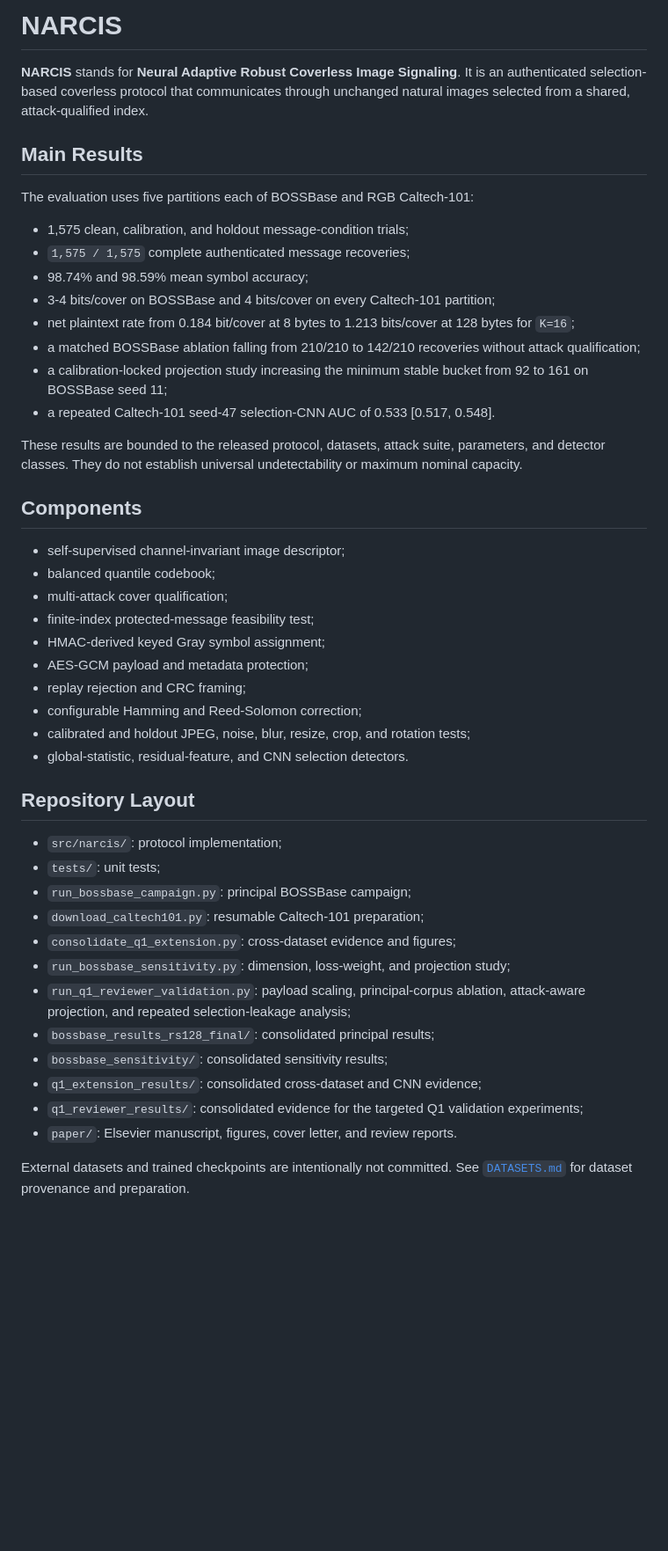
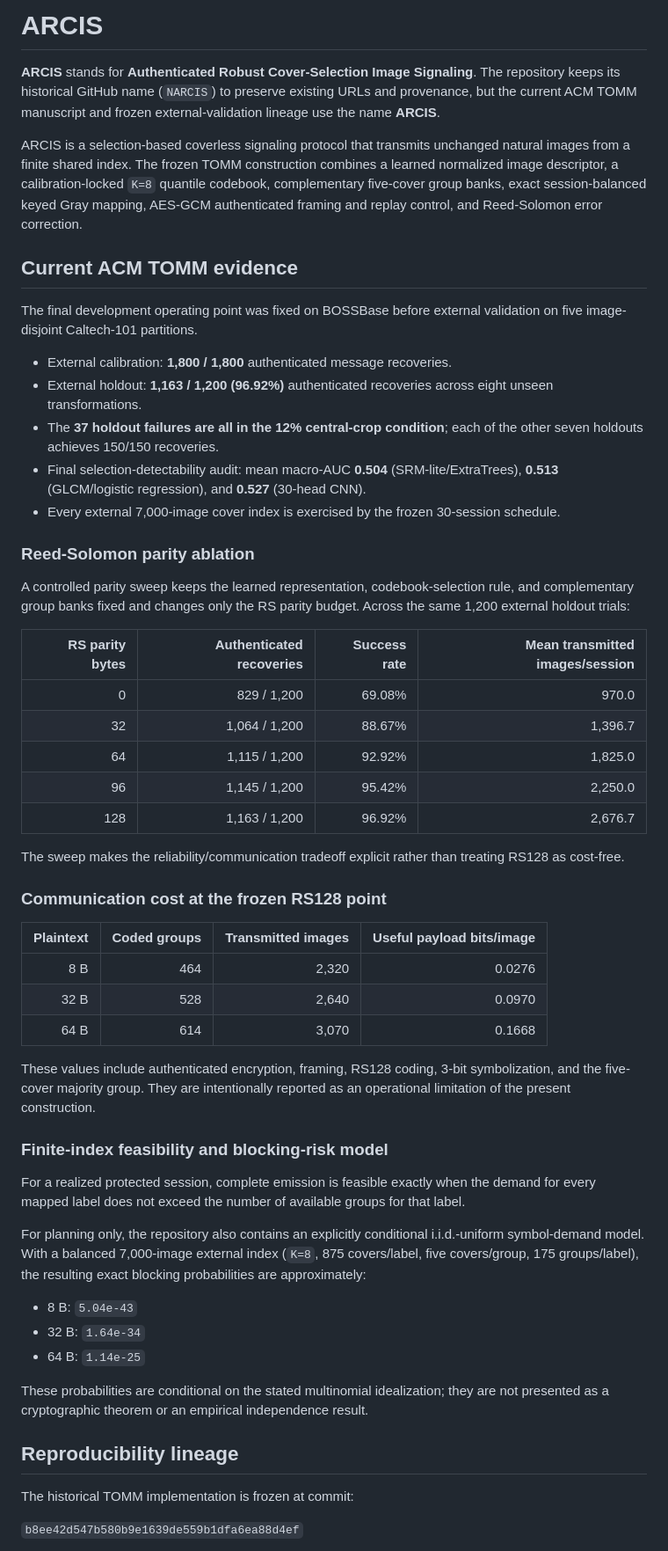
Before and after one commit to EkodeckStephane/NARCIS, a Markdown page: README.md, the part around one of its changes. Shown at 88% size. Rendered like a GitHub page; blank space fills up the shorter version.

Commit message:
Synchronize README with ARCIS TOMM repair and final evidence

```diff
--- a/README.md
+++ b/README.md
@@ -1,60 +1,59 @@
-# NARCIS
+# ARCIS
 
-**NARCIS** stands for **Neural Adaptive Robust Coverless Image Signaling**.
-It is an authenticated selection-based coverless protocol that communicates
-through unchanged natural images selected from a shared, attack-qualified
-index.
+**ARCIS** stands for **Authenticated Robust Cover-Selection Image Signaling**.
+The repository keeps its historical GitHub name (`NARCIS`) to preserve existing URLs and provenance, but the current ACM TOMM manuscript and frozen external-validation lineage use the name **ARCIS**.
 
-## Main Results
+ARCIS is a selection-based coverless signaling protocol that transmits unchanged natural images from a finite shared index. The frozen TOMM construction combines a learned normalized image descriptor, a calibration-locked `K=8` quantile codebook, complementary five-cover group banks, exact session-balanced keyed Gray mapping, AES-GCM authenticated framing and replay control, and Reed-Solomon error correction.
 
-The evaluation uses five partitions each of BOSSBase and RGB Caltech-101:
+## Current ACM TOMM evidence
 
-- 1,575 clean, calibration, and holdout message-condition trials;
-- `1,575 / 1,575` complete authenticated message recoveries;
-- 98.74% and 98.59% mean symbol accuracy;
-- 3-4 bits/cover on BOSSBase and 4 bits/cover on every Caltech-101 partition;
-- net plaintext rate from 0.184 bit/cover at 8 bytes to 1.213 bits/cover at
-  128 bytes for `K=16`;
-- a matched BOSSBase ablation falling from 210/210 to 142/210 recoveries
-  without attack qualification;
-- a calibration-locked projection study increasing the minimum stable bucket
-  from 92 to 161 on BOSSBase seed 11;
-- a repeated Caltech-101 seed-47 selection-CNN AUC of 0.533
-  [0.517, 0.548].
+The final development operating point was fixed on BOSSBase before external validation on five image-disjoint Caltech-101 partitions.
 
-These results are bounded to the released protocol, datasets, attack suite,
-parameters, and detector classes. They do not establish universal
-undetectability or maximum nominal capacity.
+- External calibration: **1,800 / 1,800** authenticated message recoveries.
+- External holdout: **1,163 / 1,200 (96.92%)** authenticated recoveries across eight unseen transformations.
+- The **37 holdout failures are all in the 12% central-crop condition**; each of the other seven holdouts achieves 150/150 recoveries.
+- Final selection-detectability audit: mean macro-AUC **0.504** (SRM-lite/ExtraTrees), **0.513** (GLCM/logistic regression), and **0.527** (30-head CNN).
+- Every external 7,000-image cover index is exercised by the frozen 30-session schedule.
 
-## Components
+### Reed-Solomon parity ablation
 
-- self-supervised channel-invariant image descriptor;
-- balanced quantile codebook;
-- multi-attack cover qualification;
-- finite-index protected-message feasibility test;
-- HMAC-derived keyed Gray symbol assignment;
-- AES-GCM payload and metadata protection;
-- replay rejection and CRC framing;
-- configurable Hamming and Reed-Solomon correction;
-- calibrated and holdout JPEG, noise, blur, resize, crop, and rotation tests;
-- global-statistic, residual-feature, and CNN selection detectors.
+A controlled parity sweep keeps the learned representation, codebook-selection rule, and complementary group banks fixed and changes only the RS parity budget. Across the same 1,200 external holdout trials:
 
-## Repository Layout
+| RS parity bytes | Authenticated recoveries | Success rate | Mean transmitted images/session |
+|---:|---:|---:|---:|
+| 0 | 829 / 1,200 | 69.08% | 970.0 |
+| 32 | 1,064 / 1,200 | 88.67% | 1,396.7 |
+| 64 | 1,115 / 1,200 | 92.92% | 1,825.0 |
+| 96 | 1,145 / 1,200 | 95.42% | 2,250.0 |
+| 128 | 1,163 / 1,200 | 96.92% | 2,676.7 |
 
-- `src/narcis/`: protocol implementation;
-- `tests/`: unit tests;
-- `run_bossbase_campaign.py`: principal BOSSBase campaign;
-- `download_caltech101.py`: resumable Caltech-101 preparation;
-- `consolidate_q1_extension.py`: cross-dataset evidence and figures;
-- `run_bossbase_sensitivity.py`: dimension, loss-weight, and projection study;
-- `run_q1_reviewer_validation.py`: payload scaling, principal-corpus
-  ablation, attack-aware projection, and repeated selection-leakage analysis;
-- `bossbase_results_rs128_final/`: consolidated principal results;
-- `bossbase_sensitivity/`: consolidated sensitivity results;
-- `q1_extension_results/`: consolidated cross-dataset and CNN evidence;
-- `q1_reviewer_results/`: consolidated evidence for the targeted Q1
-  validation experiments;
-- `paper/`: Elsevier manuscript, figures, cover letter, and review reports.
+The sweep makes the reliability/communication tradeoff explicit rather than treating RS128 as cost-free.
 
-External datasets and trained checkpoints are intentionally not committed.
-See [`DATASETS.md`](DATASETS.md) for dataset provenance and preparation.
+### Communication cost at the frozen RS128 point
+
+| Plaintext | Coded groups | Transmitted images | Useful payload bits/image |
+|---:|---:|---:|---:|
+| 8 B | 464 | 2,320 | 0.0276 |
+| 32 B | 528 | 2,640 | 0.0970 |
+| 64 B | 614 | 3,070 | 0.1668 |
+
+These values include authenticated encryption, framing, RS128 coding, 3-bit symbolization, and the five-cover majority group. They are intentionally reported as an operational limitation of the present construction.
+
+### Finite-index feasibility and blocking-risk model
+
+For a realized protected session, complete emission is feasible exactly when the demand for every mapped label does not exceed the number of available groups for that label.
+
+For planning only, the repository also contains an explicitly conditional i.i.d.-uniform symbol-demand model. With a balanced 7,000-image external index (`K=8`, 875 covers/label, five covers/group, 175 groups/label), the resulting exact blocking probabilities are approximately:
+
+- 8 B: `5.04e-43`
+- 32 B: `1.64e-34`
+- 64 B: `1.14e-25`
+
+These probabilities are conditional on the stated multinomial idealization; they are not presented as a cryptographic theorem or an empirical independence result.
+
+## Reproducibility lineage
+
+The historical TOMM implementation is frozen at commit:
+
+`b8ee42d547b580b9e1639de559b1dfa6ea88d4ef`
+
```
Also changed, not shown: other parts of README.md (+17 -43 lines).
